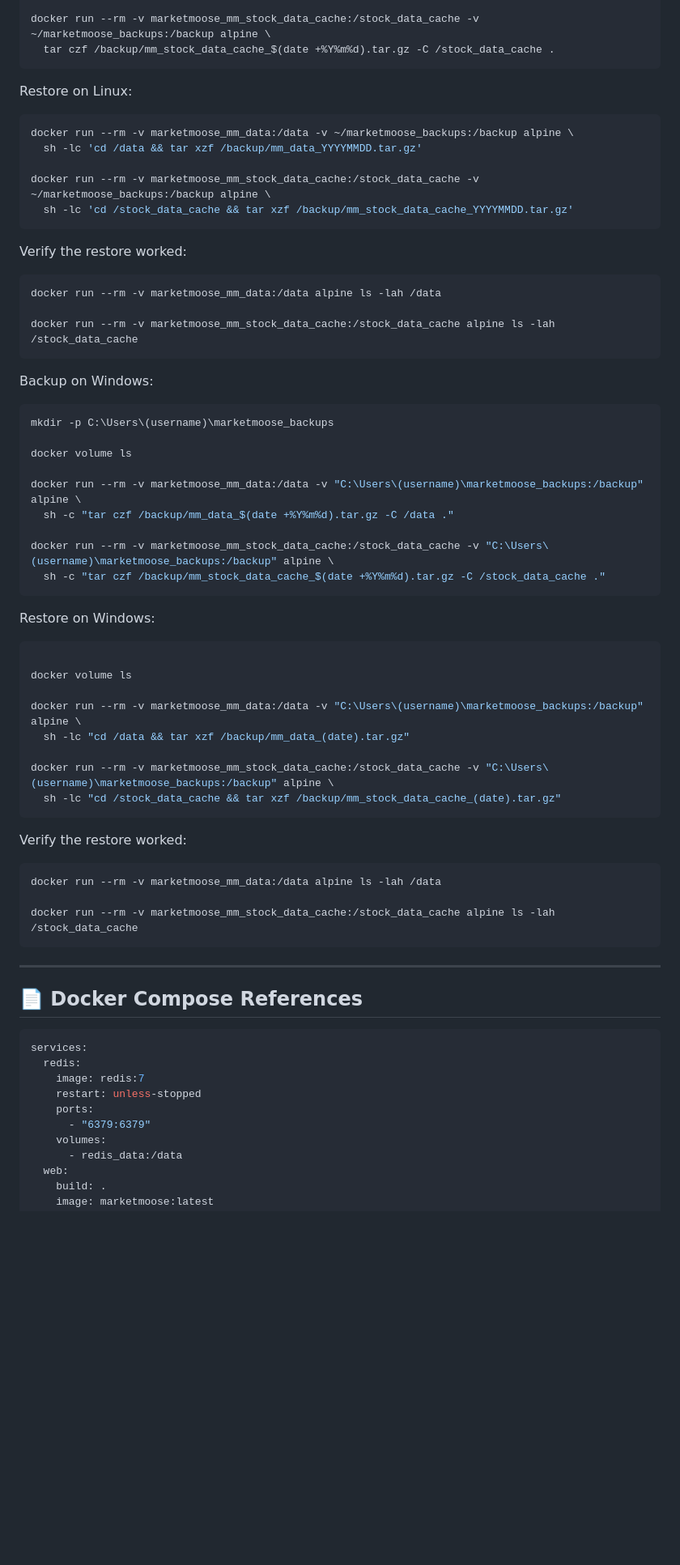
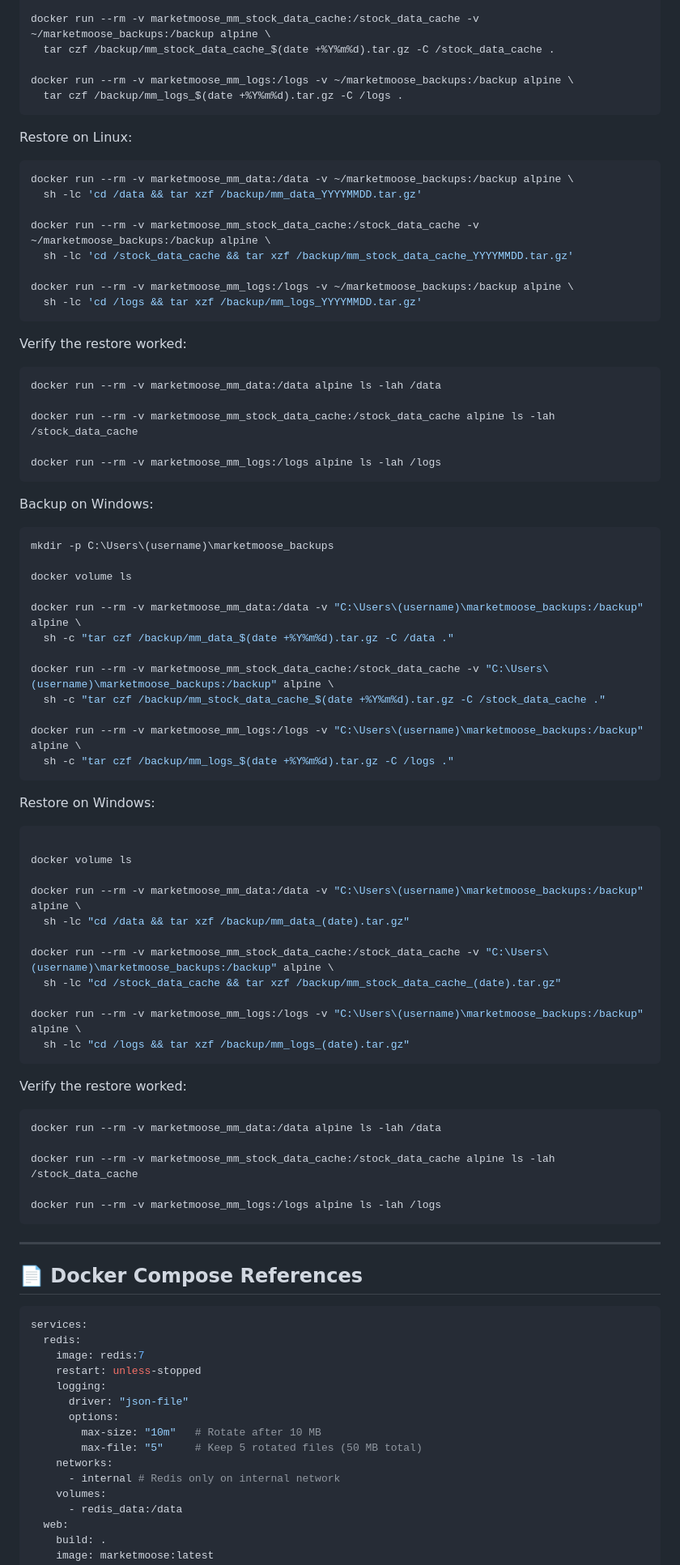
Before and after one commit to theblackmoose/marketMoose, a Markdown page: README.md, the part around one of its changes. Shown at 81% size. GitHub-like rendering; blank space fills up the shorter version.

````diff
--- a/README.md
+++ b/README.md
@@ -194,6 +198,9 @@ Backup on Linux:
 
   docker run --rm -v marketmoose_mm_stock_data_cache:/stock_data_cache -v ~/marketmoose_backups:/backup alpine \
     tar czf /backup/mm_stock_data_cache_$(date +%Y%m%d).tar.gz -C /stock_data_cache .
+
+  docker run --rm -v marketmoose_mm_logs:/logs -v ~/marketmoose_backups:/backup alpine \
+    tar czf /backup/mm_logs_$(date +%Y%m%d).tar.gz -C /logs .
   ```
 
 Restore on Linux:
@@ -204,6 +211,9 @@ Restore on Linux:
 
   docker run --rm -v marketmoose_mm_stock_data_cache:/stock_data_cache -v ~/marketmoose_backups:/backup alpine \
     sh -lc 'cd /stock_data_cache && tar xzf /backup/mm_stock_data_cache_YYYYMMDD.tar.gz'
+
+  docker run --rm -v marketmoose_mm_logs:/logs -v ~/marketmoose_backups:/backup alpine \
+    sh -lc 'cd /logs && tar xzf /backup/mm_logs_YYYYMMDD.tar.gz'
   ```
 
   Verify the restore worked:
@@ -212,6 +222,8 @@ Restore on Linux:
   docker run --rm -v marketmoose_mm_data:/data alpine ls -lah /data
 
   docker run --rm -v marketmoose_mm_stock_data_cache:/stock_data_cache alpine ls -lah /stock_data_cache
+
+  docker run --rm -v marketmoose_mm_logs:/logs alpine ls -lah /logs
   ```
 
 Backup on Windows:
@@ -226,6 +238,9 @@ Backup on Windows:
 
   docker run --rm -v marketmoose_mm_stock_data_cache:/stock_data_cache -v "C:\Users\(username)\marketmoose_backups:/backup" alpine \
     sh -c "tar czf /backup/mm_stock_data_cache_$(date +%Y%m%d).tar.gz -C /stock_data_cache ."
+
+  docker run --rm -v marketmoose_mm_logs:/logs -v "C:\Users\(username)\marketmoose_backups:/backup" alpine \
+    sh -c "tar czf /backup/mm_logs_$(date +%Y%m%d).tar.gz -C /logs ."
   ```
 
 Restore on Windows:
@@ -239,6 +254,9 @@ Restore on Windows:
 
   docker run --rm -v marketmoose_mm_stock_data_cache:/stock_data_cache -v "C:\Users\(username)\marketmoose_backups:/backup" alpine \
     sh -lc "cd /stock_data_cache && tar xzf /backup/mm_stock_data_cache_(date).tar.gz"
+
+  docker run --rm -v marketmoose_mm_logs:/logs -v "C:\Users\(username)\marketmoose_backups:/backup" alpine \
+    sh -lc "cd /logs && tar xzf /backup/mm_logs_(date).tar.gz"
   ```
 
   Verify the restore worked:
@@ -247,6 +265,8 @@ Restore on Windows:
   docker run --rm -v marketmoose_mm_data:/data alpine ls -lah /data
 
   docker run --rm -v marketmoose_mm_stock_data_cache:/stock_data_cache alpine ls -lah /stock_data_cache
+
+  docker run --rm -v marketmoose_mm_logs:/logs alpine ls -lah /logs
   ```
 
 ---
@@ -258,8 +278,13 @@ services:
   redis:
     image: redis:7
     restart: unless-stopped
-    ports:
-      - "6379:6379"
+    logging:
+      driver: "json-file"
+      options:
+        max-size: "10m"   # Rotate after 10 MB
+        max-file: "5"     # Keep 5 rotated files (50 MB total)
+    networks:
+      - internal # Redis only on internal network
     volumes:
       - redis_data:/data
   web:
````
Also changed, not shown: other parts of README.md (+23 -3 lines).
